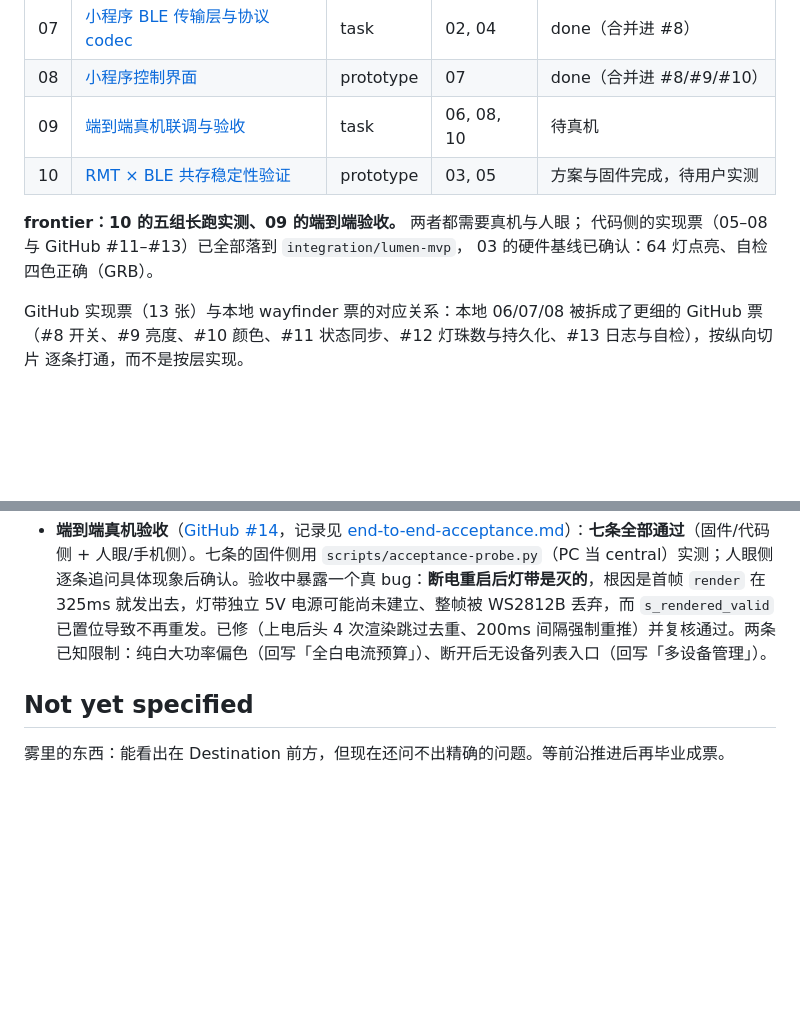
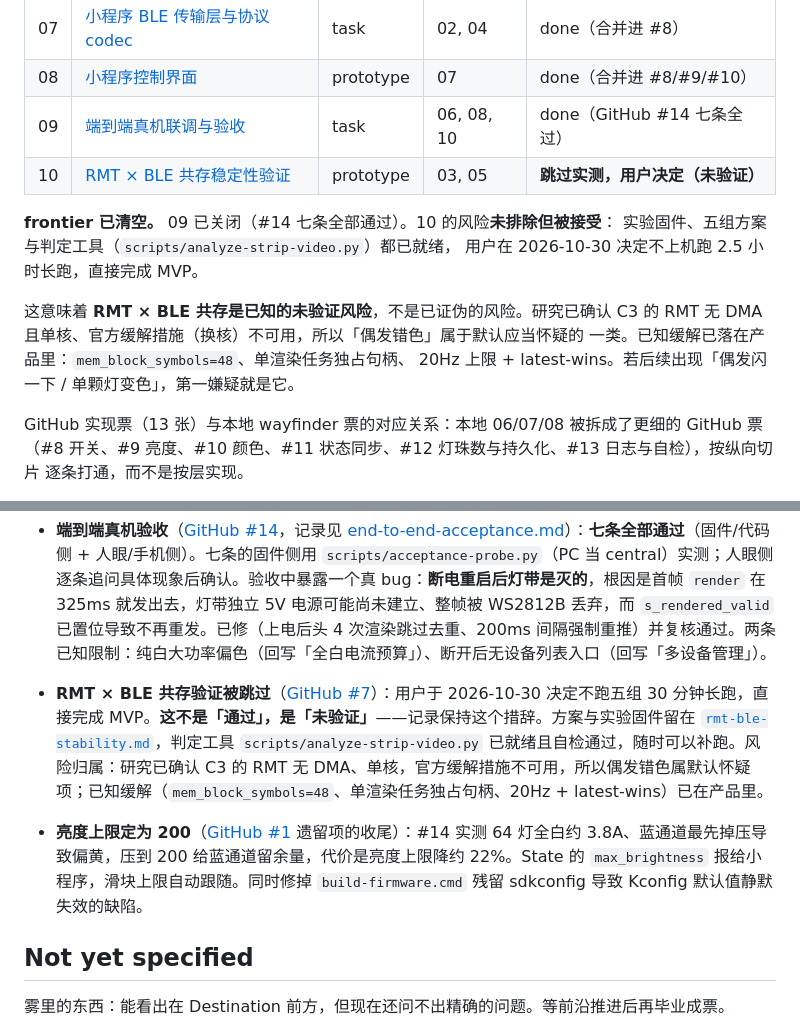
Before and after one commit to sishoui/light-matt, a Markdown page: docs/wayfinding/map.md, 2 parts joined by grey strips. Drawn GitHub-style; blank space fills up the shorter version.

```diff
--- a/docs/wayfinding/map.md
+++ b/docs/wayfinding/map.md
@@ -38,12 +38,17 @@
 | 06 | [固件协议实现与状态机](./tickets/06-firmware-protocol-impl.md) | task | 02, 05 | done（合并进 #8/#9/#10） |
 | 07 | [小程序 BLE 传输层与协议 codec](./tickets/07-miniprogram-transport-codec.md) | task | 02, 04 | done（合并进 #8） |
 | 08 | [小程序控制界面](./tickets/08-miniprogram-ui.md) | prototype | 07 | done（合并进 #8/#9/#10） |
-| 09 | [端到端真机联调与验收](./tickets/09-end-to-end-acceptance.md) | task | 06, 08, 10 | 待真机 |
-| 10 | [RMT × BLE 共存稳定性验证](./tickets/10-rmt-ble-coexistence.md) | prototype | 03, 05 | 方案与固件完成，待用户实测 |
+| 09 | [端到端真机联调与验收](./tickets/09-end-to-end-acceptance.md) | task | 06, 08, 10 | done（GitHub #14 七条全过） |
+| 10 | [RMT × BLE 共存稳定性验证](./tickets/10-rmt-ble-coexistence.md) | prototype | 03, 05 | **跳过实测，用户决定（未验证）** |
 
-**frontier：10 的五组长跑实测、09 的端到端验收。** 两者都需要真机与人眼；
-代码侧的实现票（05–08 与 GitHub #11–#13）已全部落到 `integration/lumen-mvp`，
-03 的硬件基线已确认：64 灯点亮、自检四色正确（GRB）。
+**frontier 已清空。** 09 已关闭（#14 七条全部通过）。10 的风险**未排除但被接受**：
+实验固件、五组方案与判定工具（`scripts/analyze-strip-video.py`）都已就绪，
+用户在 2026-10-30 决定不上机跑 2.5 小时长跑，直接完成 MVP。
+
+这意味着 **RMT × BLE 共存是已知的未验证风险**，不是已证伪的风险。研究已确认 C3 的
+RMT 无 DMA 且单核、官方缓解措施（换核）不可用，所以「偶发错色」属于默认应当怀疑的
+一类。已知缓解已落在产品里：`mem_block_symbols=48`、单渲染任务独占句柄、
+20Hz 上限 + latest-wins。若后续出现「偶发闪一下 / 单颗灯变色」，第一嫌疑就是它。
 
 GitHub 实现票（13 张）与本地 wayfinder 票的对应关系：本地 06/07/08 被拆成了更细的 GitHub 票
 （#8 开关、#9 亮度、#10 颜色、#11 状态同步、#12 灯珠数与持久化、#13 日志与自检），按纵向切片
@@ -75,6 +80,8 @@ GitHub 实现票（13 张）与本地 wayfinder 票的对应关系：本地 06/0
 - **协议日志与自检**（[GitHub #13](https://github.com/sishoui/light-matt/issues/13)）：自检是渲染层的临时覆盖（`selftest.c` 纯状态机 + `lumen_selftest_compose()`），不写共享状态也不写 NVS，红→绿→蓝→白各 500ms 后自动回到存储状态；取消规则放在命令层的统一收尾，五类改状态命令（含 SetLedCount）都取消、非法命令与 QueryState 不取消。小程序 200 帧环形缓冲 + 隐藏面板（连点版本号 5 次），暂停=冻结视图但继续记录，面板、console、复制共用同一个 formatter，每行 seq 同时给十进制与 hex 便于与串口对齐。
 - **Event 0x81 跨票缺口**（[GitHub #1](https://github.com/sishoui/light-matt/issues/1) 范围内的补丁）：协议 §10.3 要求的 NVS 写失败上报，从 #6 到 #10 都没有调用点（每张票都假设别人接）。补通 `state_store → led_engine → ble_link` 整条链，并加逐字节断言。
 - **端到端真机验收**（[GitHub #14](https://github.com/sishoui/light-matt/issues/14)，记录见 [end-to-end-acceptance.md](../end-to-end-acceptance.md)）：**七条全部通过**（固件/代码侧 + 人眼/手机侧）。七条的固件侧用 `scripts/acceptance-probe.py`（PC 当 central）实测；人眼侧逐条追问具体现象后确认。验收中暴露一个真 bug：**断电重启后灯带是灭的**，根因是首帧 `render` 在 325ms 就发出去，灯带独立 5V 电源可能尚未建立、整帧被 WS2812B 丢弃，而 `s_rendered_valid` 已置位导致不再重发。已修（上电后头 4 次渲染跳过去重、200ms 间隔强制重推）并复核通过。两条已知限制：纯白大功率偏色（回写「全白电流预算」）、断开后无设备列表入口（回写「多设备管理」）。
+- **RMT × BLE 共存验证被跳过**（[GitHub #7](https://github.com/sishoui/light-matt/issues/7)）：用户于 2026-10-30 决定不跑五组 30 分钟长跑，直接完成 MVP。**这不是「通过」，是「未验证」**——记录保持这个措辞。方案与实验固件留在 [`rmt-ble-stability.md`](../rmt-ble-stability.md)，判定工具 `scripts/analyze-strip-video.py` 已就绪且自检通过，随时可以补跑。风险归属：研究已确认 C3 的 RMT 无 DMA、单核，官方缓解措施不可用，所以偶发错色属默认怀疑项；已知缓解（`mem_block_symbols=48`、单渲染任务独占句柄、20Hz + latest-wins）已在产品里。
+- **亮度上限定为 200**（[GitHub #1](https://github.com/sishoui/light-matt/issues/1) 遗留项的收尾）：#14 实测 64 灯全白约 3.8A、蓝通道最先掉压导致偏黄，压到 200 给蓝通道留余量，代价是亮度上限降约 22%。State 的 `max_brightness` 报给小程序，滑块上限自动跟随。同时修掉 `build-firmware.cmd` 残留 sdkconfig 导致 Kconfig 默认值静默失效的缺陷。
 
 ## Not yet specified
 
```
Also changed, not shown: docs/handoff.md (+21 -5 lines), docs/rmt-ble-stability.md (+11 -2 lines).
